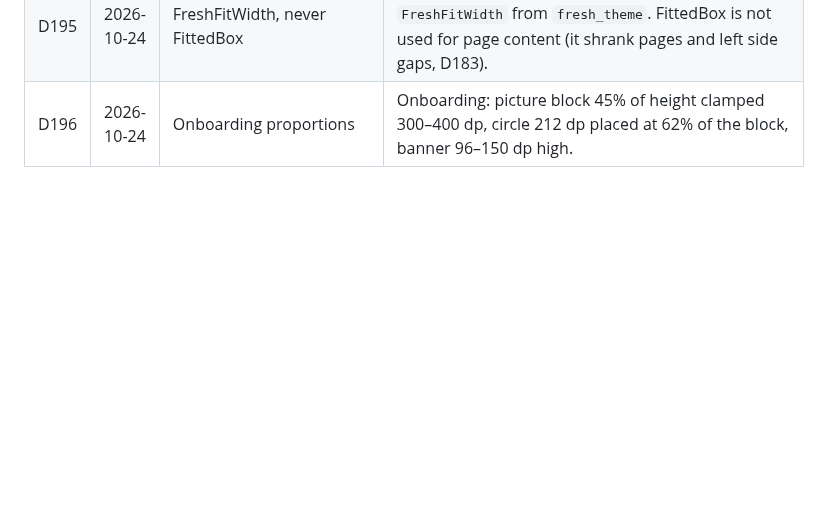
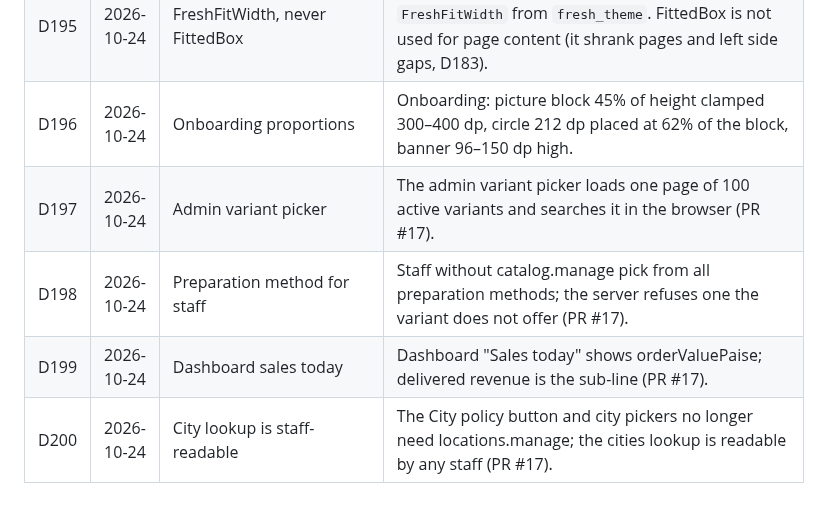
Before and after one commit to MosaSivaMani/fresh-orbit, a Markdown page: docs/decisions/log.md, the part around the change. Rendered like a GitHub page; blank space fills up the shorter version.

Commit message:
docs: log PR #17 decisions (D197-D200)
Co-Authored-By: Claude Opus 5.5 <noreply@anthropic.com>

```diff
--- a/docs/decisions/log.md
+++ b/docs/decisions/log.md
@@ -199,3 +199,7 @@ Manager rulings on engineers' open questions. A ruling here wins over older text
 | D194 | 2026-10-24 | Owner pictures in the app | The owner's generated pictures are bundled in the app for home and onboarding while the illustrations manifest stays PLACEHOLDER until the optimize/WebP step. |
 | D195 | 2026-10-24 | FreshFitWidth, never FittedBox | Screens fit by layout; a row that must fit uses `FreshFitWidth` from `fresh_theme`. FittedBox is not used for page content (it shrank pages and left side gaps, D183). |
 | D196 | 2026-10-24 | Onboarding proportions | Onboarding: picture block 45% of height clamped 300–400 dp, circle 212 dp placed at 62% of the block, banner 96–150 dp high. |
+| D197 | 2026-10-24 | Admin variant picker | The admin variant picker loads one page of 100 active variants and searches it in the browser (PR #17). |
+| D198 | 2026-10-24 | Preparation method for staff | Staff without catalog.manage pick from all preparation methods; the server refuses one the variant does not offer (PR #17). |
+| D199 | 2026-10-24 | Dashboard sales today | Dashboard "Sales today" shows orderValuePaise; delivered revenue is the sub-line (PR #17). |
+| D200 | 2026-10-24 | City lookup is staff-readable | The City policy button and city pickers no longer need locations.manage; the cities lookup is readable by any staff (PR #17). |
```
Also changed, not shown: docs/team/next-steps.md (+1 -1 lines), docs/team/progress.md (+1 -0 lines).
